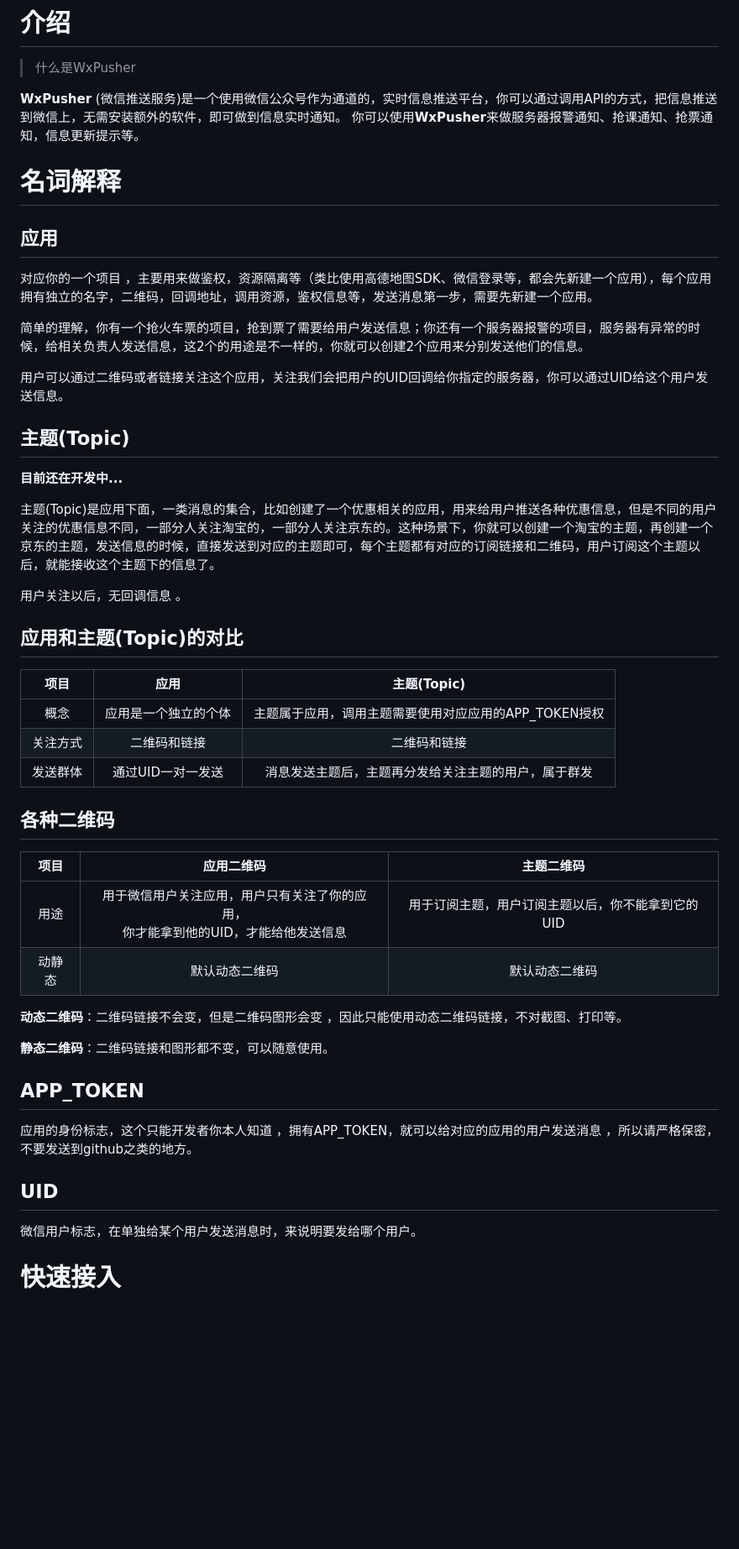
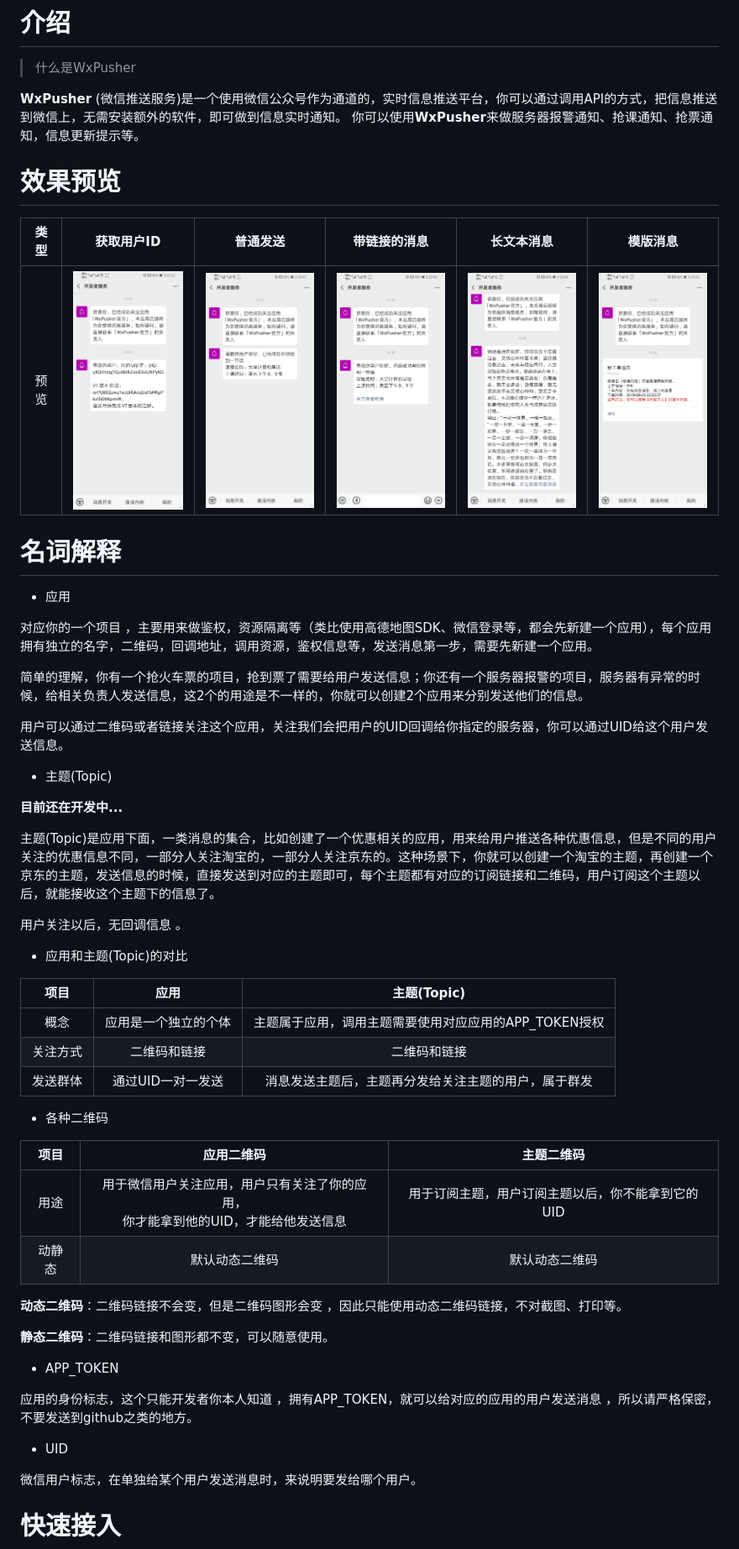
Before and after one commit to zjiecode/wxpusher-docs, a Markdown page: docs/README.md, the part around the change printed below. Shown: that part at 84% size. Rendered like a GitHub page; pictures changed too: docs/imgs/getid.jpg (added), docs/imgs/type_1.jpg (added), docs/imgs/type_2.jpg (added); blank space fills up the shorter version.

Commit message:
完善文档

```diff
--- a/docs/README.md
+++ b/docs/README.md
@@ -4,28 +4,35 @@
 
 **WxPusher** (微信推送服务)是一个使用微信公众号作为通道的，实时信息推送平台，你可以通过调用API的方式，把信息推送到微信上，无需安装额外的软件，即可做到信息实时通知。
 你可以使用**WxPusher**来做服务器报警通知、抢课通知、抢票通知，信息更新提示等。
+# 效果预览
+类型|获取用户ID|普通发送|带链接的消息|长文本消息|模版消息
+:--:|:--:|:--:|:---:|:---:|:---:
+预览|![创建应用](imgs/getid.jpg  ':size=250')|![创建应用](imgs/type_1.jpg  ':size=250')|![创建应用](imgs/type_2.jpg  ':size=250')|![创建应用](imgs/type_3.jpg  ':size=250')|![创建应用](imgs/type_4.jpg  ':size=250')
 
 # 名词解释
-## 应用
+- 应用
+
 对应你的一个项目 ，主要用来做鉴权，资源隔离等（类比使用高德地图SDK、微信登录等，都会先新建一个应用），每个应用拥有独立的名字，二维码，回调地址，调用资源，鉴权信息等，发送消息第一步，需要先新建一个应用。
 
 简单的理解，你有一个抢火车票的项目，抢到票了需要给用户发送信息；你还有一个服务器报警的项目，服务器有异常的时候，给相关负责人发送信息，这2个的用途是不一样的，你就可以创建2个应用来分别发送他们的信息。
 
 用户可以通过二维码或者链接关注这个应用，关注我们会把用户的UID回调给你指定的服务器，你可以通过UID给这个用户发送信息。
-## 主题(Topic)
+- 主题(Topic)
+
 **目前还在开发中...**
 
 主题(Topic)是应用下面，一类消息的集合，比如创建了一个优惠相关的应用，用来给用户推送各种优惠信息，但是不同的用户关注的优惠信息不同，一部分人关注淘宝的，一部分人关注京东的。这种场景下，你就可以创建一个淘宝的主题，再创建一个京东的主题，发送信息的时候，直接发送到对应的主题即可，每个主题都有对应的订阅链接和二维码，用户订阅这个主题以后，就能接收这个主题下的信息了。
 
 用户关注以后，无回调信息 。
-## 应用和主题(Topic)的对比
+- 应用和主题(Topic)的对比
+
 项目|应用|主题(Topic)
 :--:|:--:|:---:
 概念|应用是一个独立的个体|主题属于应用，调用主题需要使用对应应用的APP_TOKEN授权
 关注方式|二维码和链接|二维码和链接
 发送群体|通过UID一对一发送|消息发送主题后，主题再分发给关注主题的用户，属于群发
 
-## 各种二维码
+- 各种二维码
 
 项目|应用二维码|主题二维码
 :--:|:--:|:---:
@@ -36,9 +43,11 @@
 
 **静态二维码**：二维码链接和图形都不变，可以随意使用。
 
-## APP_TOKEN
+- APP_TOKEN
+
 应用的身份标志，这个只能开发者你本人知道 ，拥有APP_TOKEN，就可以给对应的应用的用户发送消息 ，所以请严格保密，不要发送到github之类的地方。
-## UID
+- UID
+
 微信用户标志，在单独给某个用户发送消息时，来说明要发给哪个用户。
 
 # 快速接入
```
Also changed, not shown: other parts of docs/README.md (+12 -1 lines).
